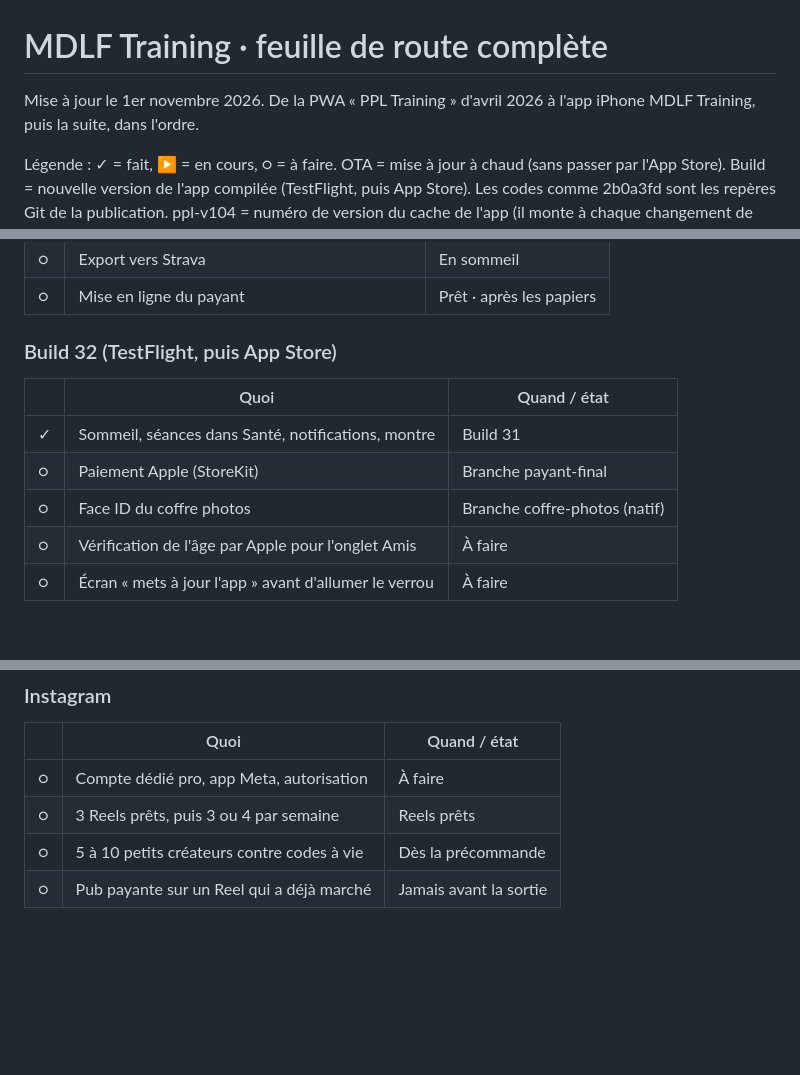
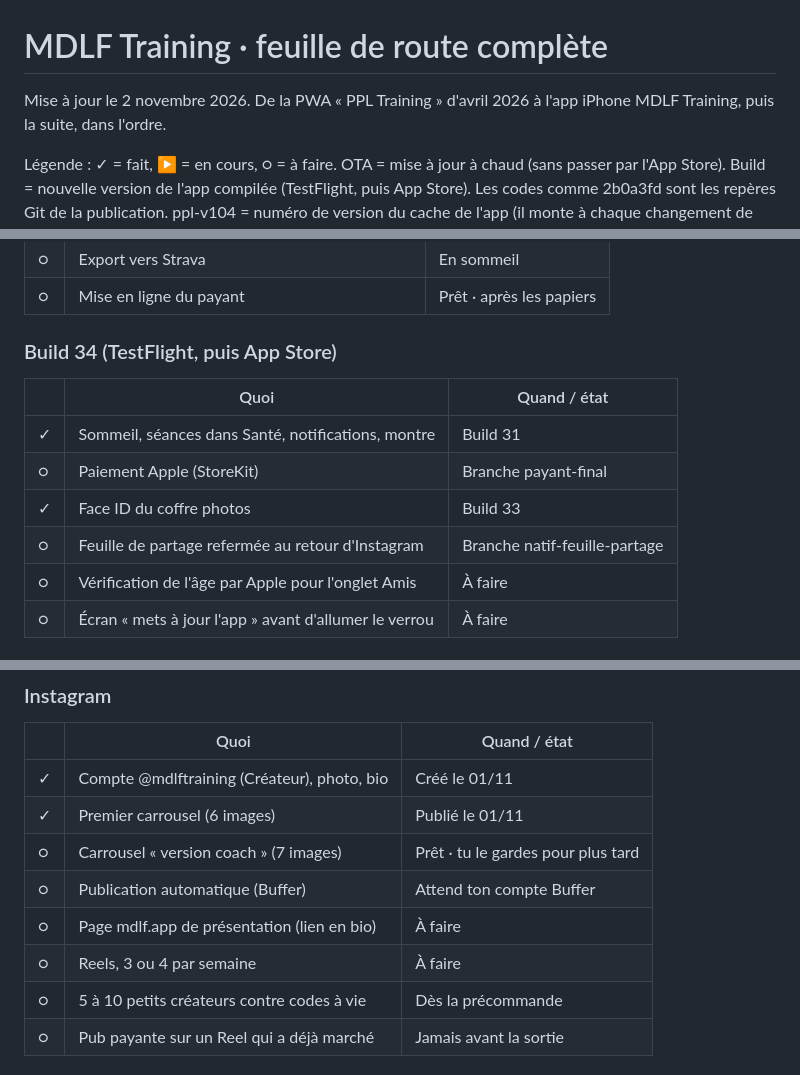
Before and after one commit to Maxencedlff/Muscu, a Markdown page: docs/FEUILLE_DE_ROUTE.md, 3 parts joined by grey strips. Rendered like a GitHub page; blank space fills up the shorter version.

```diff
--- a/docs/FEUILLE_DE_ROUTE.md
+++ b/docs/FEUILLE_DE_ROUTE.md
@@ -1,6 +1,6 @@
 # MDLF Training · feuille de route complète
 
-Mise à jour le 1er novembre 2026. De la PWA « PPL Training » d'avril 2026 à l'app iPhone MDLF Training, puis la suite, dans l'ordre.
+Mise à jour le 2 novembre 2026. De la PWA « PPL Training » d'avril 2026 à l'app iPhone MDLF Training, puis la suite, dans l'ordre.
 
 Légende : ✓ = fait, ▶ = en cours, ○ = à faire. OTA = mise à jour à chaud (sans passer par l'App Store).
 Build = nouvelle version de l'app compilée (TestFlight, puis App Store). Les codes comme 2b0a3fd sont les repères Git de la publication.
@@ -206,13 +223,14 @@ ppl-v104 = numéro de version du cache de l'app (il monte à chaque changement d
 | ○ | Export vers Strava                              | En sommeil                       |
 | ○ | Mise en ligne du payant                         | Prêt · après les papiers         |
 
-### Build 32 (TestFlight, puis App Store)
+### Build 34 (TestFlight, puis App Store)
 
 |   | Quoi                                                  | Quand / état                        |
 |---|-------------------------------------------------------|-------------------------------------|
 | ✓ | Sommeil, séances dans Santé, notifications, montre    | Build 31                            |
 | ○ | Paiement Apple (StoreKit)                             | Branche payant-final                |
-| ○ | Face ID du coffre photos                              | Branche coffre-photos (natif)       |
+| ✓ | Face ID du coffre photos                              | Build 33                            |
+| ○ | Feuille de partage refermée au retour d'Instagram     | Branche natif-feuille-partage       |
 | ○ | Vérification de l'âge par Apple pour l'onglet Amis    | À faire                             |
 | ○ | Écran « mets à jour l'app » avant d'allumer le verrou | À faire                             |
 
@@ -257,8 +275,12 @@ ppl-v104 = numéro de version du cache de l'app (il monte à chaque changement d
 
 |   | Quoi                                       | Quand / état           |
 |---|--------------------------------------------|------------------------|
-| ○ | Compte dédié pro, app Meta, autorisation   | À faire                |
-| ○ | 3 Reels prêts, puis 3 ou 4 par semaine     | Reels prêts            |
+| ✓ | Compte @mdlftraining (Créateur), photo, bio | Créé le 01/11         |
+| ✓ | Premier carrousel (6 images)               | Publié le 01/11        |
+| ○ | Carrousel « version coach » (7 images)     | Prêt · tu le gardes pour plus tard |
+| ○ | Publication automatique (Buffer)           | Attend ton compte Buffer |
+| ○ | Page mdlf.app de présentation (lien en bio) | À faire               |
+| ○ | Reels, 3 ou 4 par semaine                  | À faire                |
 | ○ | 5 à 10 petits créateurs contre codes à vie | Dès la précommande     |
 | ○ | Pub payante sur un Reel qui a déjà marché  | Jamais avant la sortie |
 
```
Also changed, not shown: other parts of docs/FEUILLE_DE_ROUTE.md (+22 -5 lines).
